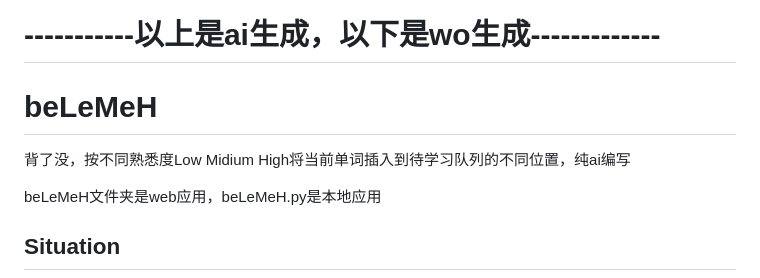
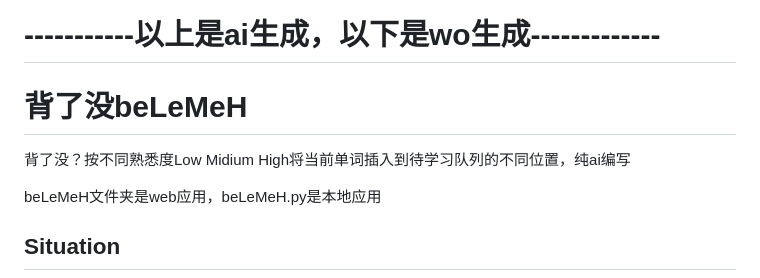
Before and after one commit to LiangMinhang/beLeMeH, a Markdown page: README.md, the part around the change. GitHub-like rendering.

```diff
--- a/README.md
+++ b/README.md
@@ -16,8 +16,8 @@
 
 # -----------以上是ai生成，以下是wo生成-------------
 
-# beLeMeH
-背了没，按不同熟悉度Low Midium High将当前单词插入到待学习队列的不同位置，纯ai编写
+# 背了没beLeMeH
+背了没？按不同熟悉度Low Midium High将当前单词插入到待学习队列的不同位置，纯ai编写
 
 beLeMeH文件夹是web应用，beLeMeH.py是本地应用
 
```
